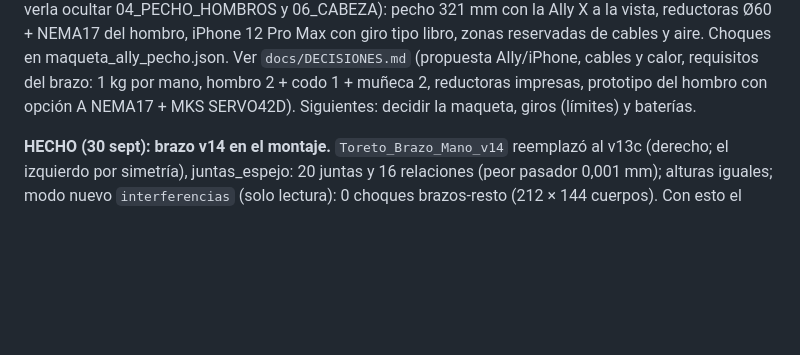
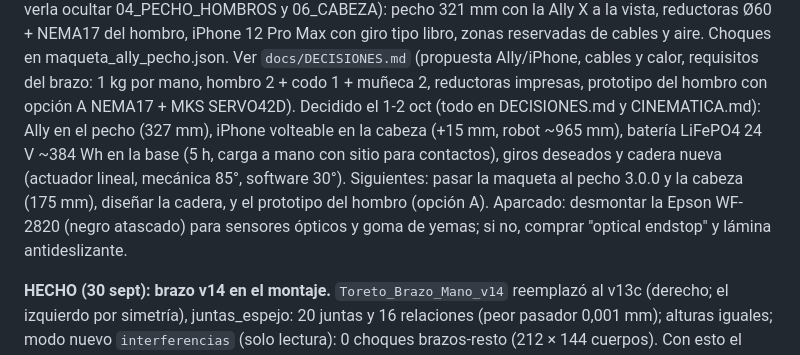
Before and after one commit to mabm-dev/robot-toreto, a Markdown page: CONTINUIDAD_FUSION_MANO.md, the part around the change. GitHub-like rendering; blank space fills up the shorter version.

Commit message:
Continuidad: decisiones del 1-2 oct y siguientes pasos

```diff
--- a/CONTINUIDAD_FUSION_MANO.md
+++ b/CONTINUIDAD_FUSION_MANO.md
@@ -36,7 +36,14 @@ zonas reservadas de cables y aire. Choques en maqueta_ally_pecho.json.
 Ver `docs/DECISIONES.md` (propuesta Ally/iPhone, cables y calor, requisitos
 del brazo: 1 kg por mano, hombro 2 + codo 1 + muñeca 2, reductoras
 impresas, prototipo del hombro con opción A NEMA17 + MKS SERVO42D).
-Siguientes: decidir la maqueta, giros (límites) y baterías.
+Decidido el 1-2 oct (todo en DECISIONES.md y CINEMATICA.md): Ally en el
+pecho (327 mm), iPhone volteable en la cabeza (+15 mm, robot ~965 mm),
+batería LiFePO4 24 V ~384 Wh en la base (5 h, carga a mano con sitio para
+contactos), giros deseados y cadera nueva (actuador lineal, mecánica 85°,
+software 30°). Siguientes: pasar la maqueta al pecho 3.0.0 y la cabeza
+(175 mm), diseñar la cadera, y el prototipo del hombro (opción A).
+Aparcado: desmontar la Epson WF-2820 (negro atascado) para sensores ópticos
+y goma de yemas; si no, comprar "optical endstop" y lámina antideslizante.
 
 **HECHO (30 sept): brazo v14 en el montaje.** `Toreto_Brazo_Mano_v14`
 reemplazó al v13c (derecho; el izquierdo por simetría), juntas_espejo: 20
```
